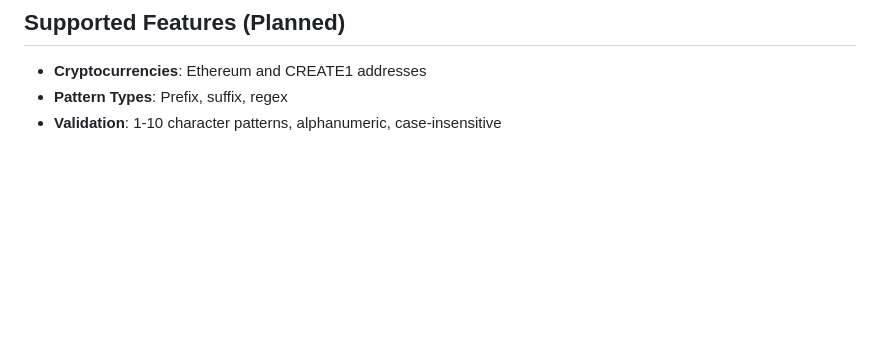
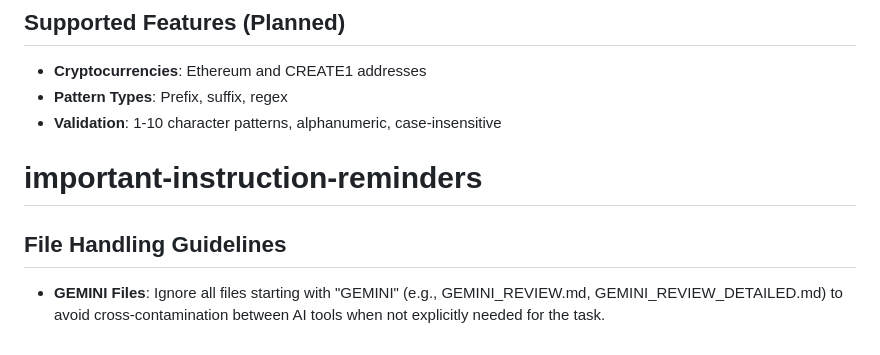
Before and after one commit to golem-vanity-market/vanity-market-cli, a Markdown page: cli/CLAUDE.md, the part around the change. GitHub-like rendering; blank space fills up the shorter version.

Commit message:
Add instruction to ignore all files starting with GEMINI

```diff
--- a/cli/CLAUDE.md
+++ b/cli/CLAUDE.md
@@ -122,3 +122,9 @@ The `.claude/scripts/` directory contains bash scripts that execute in response
 - **Cryptocurrencies**: Ethereum and CREATE1 addresses
 - **Pattern Types**: Prefix, suffix, regex
 - **Validation**: 1-10 character patterns, alphanumeric, case-insensitive
+
+# important-instruction-reminders
+
+## File Handling Guidelines
+
+- **GEMINI Files**: Ignore all files starting with "GEMINI" (e.g., GEMINI_REVIEW.md, GEMINI_REVIEW_DETAILED.md) to avoid cross-contamination between AI tools when not explicitly needed for the task.
```
